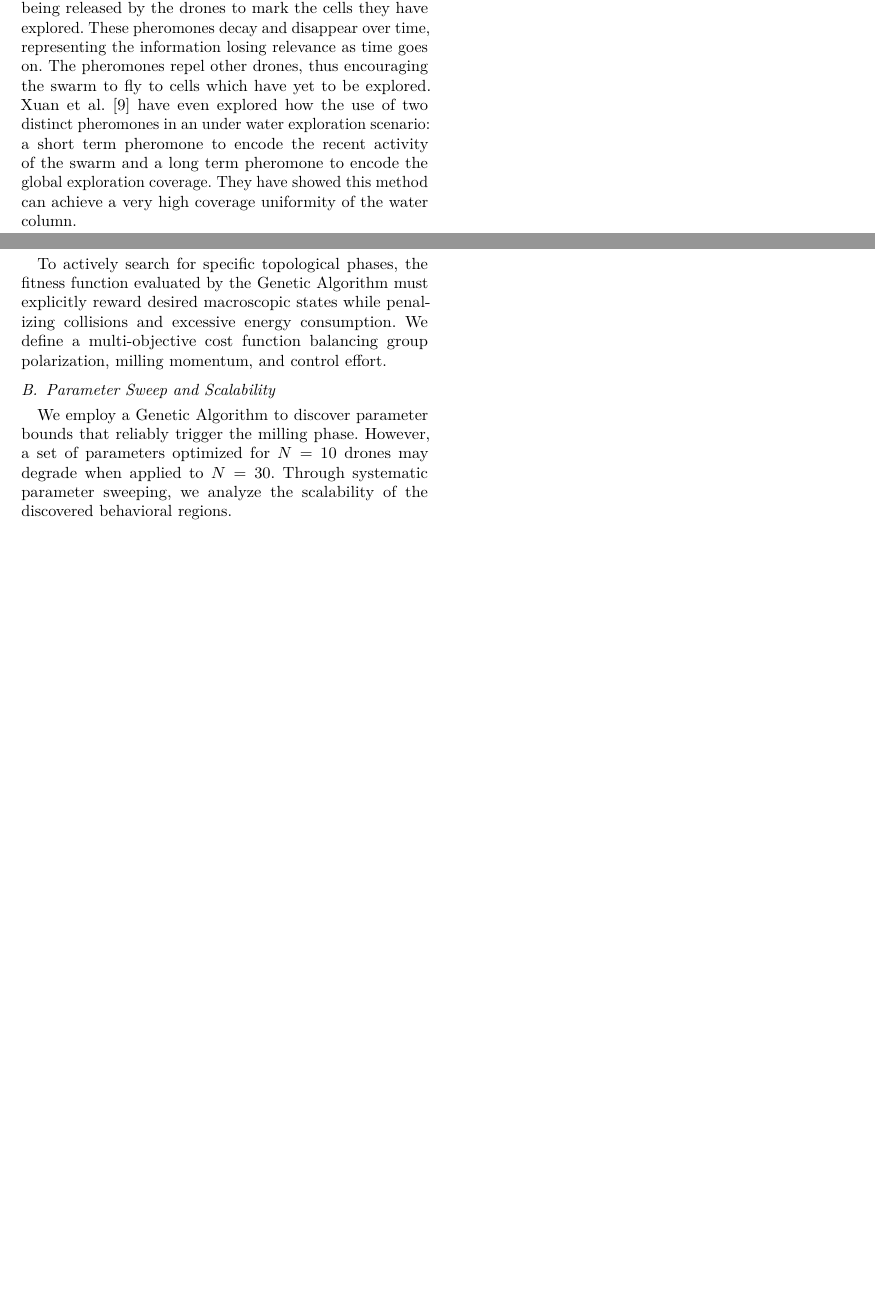
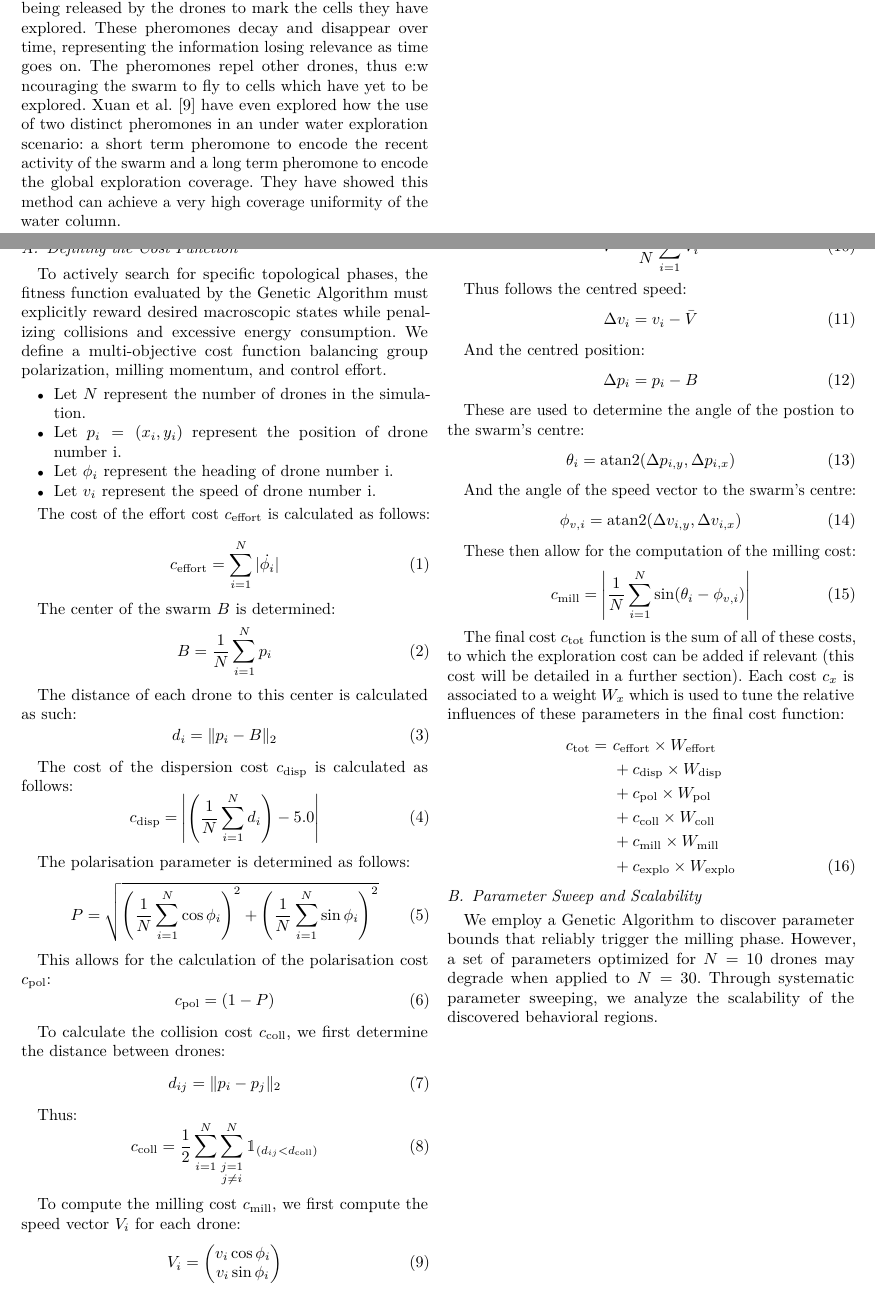
Before and after one commit to GuillaumeCldn/Rapport-PIR, a LaTeX paper (rapportPIR.tex): two parts of pages 2 and 3 of 8 before the commit and two parts of pages 2 and 3 of 9 after it, joined at a grey line, cut so that both start at the same text, the shorter picture padded with empty space. Compiled offline with pdfLaTeX; a missing font is replaced by an installed copy or a similar font; a LaTeX package or settings file that is missing is left out.

Commit message:
Added fitness function description

```diff
--- a/rapportPIR.tex
+++ b/rapportPIR.tex
@@ -11,6 +11,7 @@
 \usepackage{amsmath}
 \usepackage{siunitx}
 \usepackage{booktabs}
+\usepackage{bbm}
 \usepackage{url}
 \newcommand{\doi}[1]{doi: \url{https://doi.org/#1}}
 \usepackage{lmodern}
@@ -106,7 +107,8 @@ While some studies, such as the work by Sefa Abraç and Tarik Veli Mumcu \cite{a
 
 A genetic algorithm can only be as good as its fitness function. In the cas of a SAR scenario the fitness depends a lot on how the gathered information is shared between the drones in the swarm.
 
-One such method is pheromone-based stygmergic coordination \cite{devaraju_connectivity-aware_2023, xuan_dual-trail_2026}. This method relies on digital pheromones being released by the drones to mark the cells they have explored. These pheromones decay and disappear over time, representing the information losing relevance as time goes on. The pheromones repel other drones, thus encouraging the swarm to fly to cells which have yet to be explored. Xuan et al. \cite{xuan_dual-trail_2026} have even explored how the use of two distinct pheromones in an under water exploration scenario: a short term pheromone to encode the recent activity of the swarm and a long term pheromone to encode the global exploration coverage. They have showed this method can achieve a very high coverage uniformity of the water column.
+One such method is pheromone-based stygmergic coordination \cite{devaraju_connectivity-aware_2023, xuan_dual-trail_2026}. This method relies on digital pheromones being released by the drones to mark the cells they have explored. These pheromones decay and disappear over time, representing the information losing relevance as time goes on. The pheromones repel other drones, thus e:w
+ncouraging the swarm to fly to cells which have yet to be explored. Xuan et al. \cite{xuan_dual-trail_2026} have even explored how the use of two distinct pheromones in an under water exploration scenario: a short term pheromone to encode the recent activity of the swarm and a long term pheromone to encode the global exploration coverage. They have showed this method can achieve a very high coverage uniformity of the water column.
 
 \clearpage
 % ---------------------------------------------------------
@@ -115,6 +117,104 @@ One such method is pheromone-based stygmergic coordination \cite{devaraju_connec
 
 \subsection{Defining the Cost Function}
 To actively search for specific topological phases, the fitness function evaluated by the Genetic Algorithm must explicitly reward desired macroscopic states while penalizing collisions and excessive energy consumption. We define a multi-objective cost function balancing group polarization, milling momentum, and control effort.
+
+\begin{itemize}
+	\item Let $N$ represent the number of drones in the simulation.
+	\item Let $p_i = (x_i, y_i)$ represent the position of drone number i.
+	\item Let $\phi_i$ represent the heading of drone number i.
+	\item Let $v_i$ represent the speed of drone number i.
+\end{itemize}
+
+
+The cost of the effort cost $c_{\text{effort}}$ is calculated as follows:
+
+\begin{equation}
+	c_{\text{effort}} = \sum_{i = 1}^{N} |\dot{\phi_i} |
+\end{equation}
+
+The center of the swarm $B$ is determined:
+\begin{equation}
+	B = \frac{1}{N} \sum_{i=1}^{N} p_i \\
+\end{equation}
+
+The distance of each drone to this center is calculated as such:
+\begin{equation}
+	d_i = \| p_i - B \|_2
+\end{equation}
+
+The cost of the dispersion cost $c_{\text{disp}}$ is calculated as follows:
+\begin{equation}
+	c_{\text{disp}} =  \left| \left( \frac{1}{N} \sum_{i=1}^{N} d_i \right) - 5.0 \right|
+\end{equation}
+
+The polarisation parameter is determined as follows:
+\begin{equation}
+	P = \sqrt{\left( \frac{1}{N} \sum_{i=1}^{N} \cos \phi_i \right)^2 + \left( \frac{1}{N} \sum_{i=1}^{N} \sin \phi_i \right)^2}
+\end{equation}
+
+This allows for the calculation of the polarisation cost $c_{\text{pol}}$:
+\begin{equation}
+	c_{\text{pol}} = (1 - P)
+\end{equation}
+
+To calculate the collision cost $c_{\text{coll}}$, we first determine the distance between drones:
+\begin{equation}
+	d_{ij} = \| p_i - p_j \|_2
+\end{equation}
+
+Thus:
+\begin{equation}
+	c_{\text{coll}} = \frac{1}{2} \sum_{i=1}^{N} \sum_{\substack{j=1 \\ j \neq i}}^{N} \mathbbm{1}_{(d_{ij} < d_{\text{coll}})}
+\end{equation}
+
+To compute the milling cost $c_{\text{mill}}$, we first compute the speed vector $V_i$ for each drone:
+\begin{equation}
+	V_i = \begin{pmatrix} v_i \cos \phi_i \\ v_i \sin \phi_i \end{pmatrix}
+\end{equation}
+
+Then we determine the average speed of the swarm:
+\begin{equation}
+	\bar{V} = \frac{1}{N} \sum_{i=1}^{N} V_i
+\end{equation}
+
+Thus follows the centred speed:
+\begin{equation}
+\Delta v_i = v_i - \bar{V}
+\end{equation}
+
+And the centred position:
+\begin{equation}
+\Delta p_i = p_i - B
+\end{equation}
+
+These are used to determine the angle of the postion to the swarm's centre:
+\begin{equation}
+	\theta_i = \text{atan2}(\Delta p_{i, y}, \Delta p_{i, x})
+\end{equation}
+
+And the angle of the speed vector to the swarm's centre:
+\begin{equation}
+\phi_{v, i} = \text{atan2}(\Delta v_{i, y}, \Delta v_{i, x})
+\end{equation}
+
+These then allow for the computation of the milling cost:
+\begin{equation}
+	c_{\text{mill}} = \left| \frac{1}{N} \sum_{i=1}^{N} \sin(\theta_i - \phi_{v, i}) \right|
+\end{equation}
+
+
+The final cost $c_{\text{tot}}$ function is the sum of all of these costs, to which the exploration cost can be added if relevant (this cost will be detailed in a further section). Each cost $c_x$ is associated to a weight $W_x$ which is used to tune the relative influences of these parameters in the final cost function:
+\begin{align}
+	c_{\text{tot}} = ~& c_{\text{effort}} \times W_{\text{effort}} \nonumber \\
+				   &+ c_{\text{disp}} \times W_{\text{disp}} \nonumber\\
+				   &+ c_{\text{pol}} \times W_{\text{pol}} \nonumber\\
+				   &+ c_{\text{coll}} \times W_{\text{coll}} \nonumber\\
+				   &+ c_{\text{mill}} \times W_{\text{mill}} \nonumber\\
+				   &+ c_{\text{explo}} \times W_{\text{explo}}
+\end{align}
+
+
+
 
 \subsection{Parameter Sweep and Scalability}
 We employ a Genetic Algorithm to discover parameter bounds that reliably trigger the milling phase. However, a set of parameters optimized for $N=10$ drones may degrade when applied to $N=30$. Through systematic parameter sweeping, we analyze the scalability of the discovered behavioral regions.
```
Also changed, not shown: rapportPIR.pdf.
